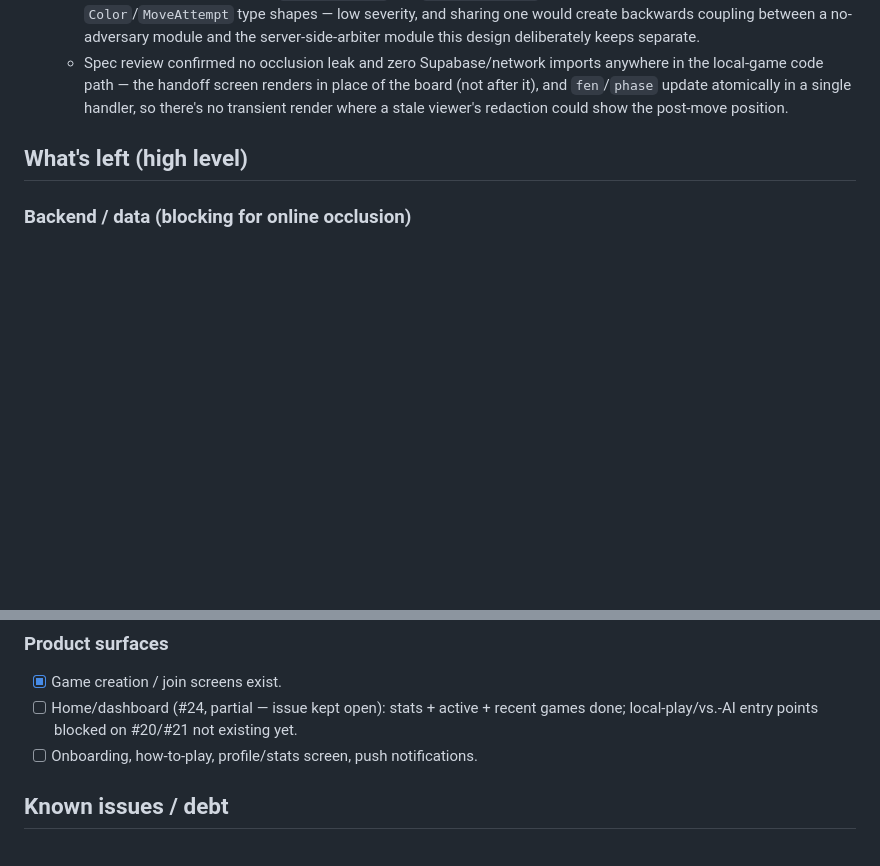
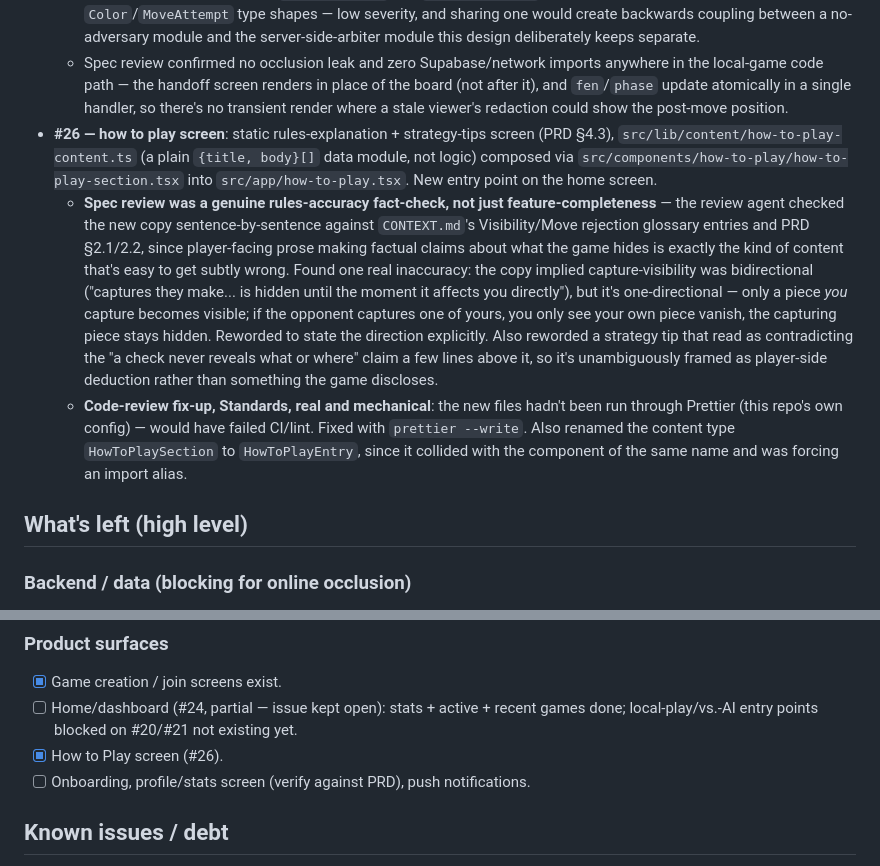
Before and after one commit to hyetigran/ghost-chess, a Markdown page: memory-bank/progress.md, 2 parts joined by grey strips. Drawn GitHub-style; blank space fills up the shorter version.

Commit message:
docs: update progress notes for #26

```diff
--- a/memory-bank/progress.md
+++ b/memory-bank/progress.md
@@ -45,6 +45,9 @@ This file tracks the `add-game` lineage (the real implementation branch, continu
   - **Code-review fix-up, Standards**: the playing/handoff/gameOver phase transition was originally inlined in the hook's `makeMove`, inconsistent with the established `reduceMoveConfirmation`/`useMoveConfirmation` split from #22 — extracted a pure, unit-tested `nextPhaseAfterMove` so `useLocalGame` stays a thin wrapper matching that pattern. Also gave the previously-unused `isCheck` output a real consumer (a "— Check!" indicator in the UI) rather than leaving it as Speculative Generality.
   - **Not fixed, disclosed instead**: `local-move.ts` and `decide-move.ts` independently declare identical `Color`/`MoveAttempt` type shapes — low severity, and sharing one would create backwards coupling between a no-adversary module and the server-side-arbiter module this design deliberately keeps separate.
   - Spec review confirmed no occlusion leak and zero Supabase/network imports anywhere in the local-game code path — the handoff screen renders in place of the board (not after it), and `fen`/`phase` update atomically in a single handler, so there's no transient render where a stale viewer's redaction could show the post-move position.
+- **#26 — how to play screen**: static rules-explanation + strategy-tips screen (PRD §4.3), `src/lib/content/how-to-play-content.ts` (a plain `{title, body}[]` data module, not logic) composed via `src/components/how-to-play/how-to-play-section.tsx` into `src/app/how-to-play.tsx`. New entry point on the home screen.
+  - **Spec review was a genuine rules-accuracy fact-check, not just feature-completeness** — the review agent checked the new copy sentence-by-sentence against `CONTEXT.md`'s Visibility/Move rejection glossary entries and PRD §2.1/2.2, since player-facing prose making factual claims about what the game hides is exactly the kind of content that's easy to get subtly wrong. Found one real inaccuracy: the copy implied capture-visibility was bidirectional ("captures they make... is hidden until the moment it affects you directly"), but it's one-directional — only a piece *you* capture becomes visible; if the opponent captures one of yours, you only see your own piece vanish, the capturing piece stays hidden. Reworded to state the direction explicitly. Also reworded a strategy tip that read as contradicting the "a check never reveals what or where" claim a few lines above it, so it's unambiguously framed as player-side deduction rather than something the game discloses.
+  - **Code-review fix-up, Standards, real and mechanical**: the new files hadn't been run through Prettier (this repo's own config) — would have failed CI/lint. Fixed with `prettier --write`. Also renamed the content type `HowToPlaySection` to `HowToPlayEntry`, since it collided with the component of the same name and was forcing an import alias.
 
 ## What's left (high level)
 
@@ -73,7 +76,8 @@ This file tracks the `add-game` lineage (the real implementation branch, continu
 
 - [x] Game creation / join screens exist.
 - [ ] Home/dashboard (#24, partial — issue kept open): stats + active + recent games done; local-play/vs.-AI entry points blocked on #20/#21 not existing yet.
-- [ ] Onboarding, how-to-play, profile/stats screen, push notifications.
+- [x] How to Play screen (#26).
+- [ ] Onboarding, profile/stats screen (verify against PRD), push notifications.
 
 ## Known issues / debt
 
```
